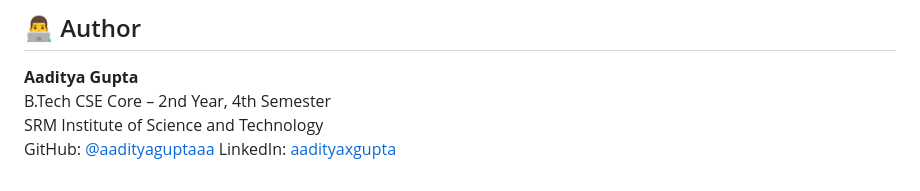
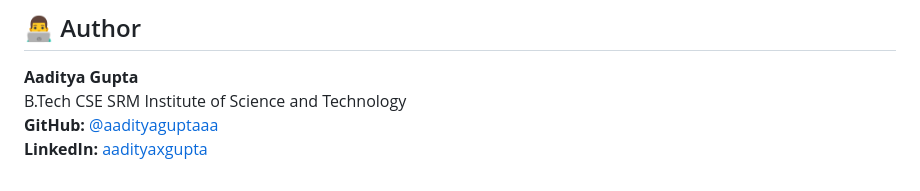
Before and after one commit to aadityaguptaaa/smart-waste-tracker, a Markdown page: README.md, the part around the change. Drawn GitHub-style.

```diff
--- a/README.md
+++ b/README.md
@@ -139,7 +139,7 @@ This project is licensed under the [MIT License](LICENSE).
 ## 👨‍💻 Author
 
 **Aaditya Gupta**
-B.Tech CSE Core – 2nd Year, 4th Semester
+B.Tech CSE
 SRM Institute of Science and Technology
-GitHub: [@aadityaguptaaa](https://github.com/aadityaguptaaa)
-LinkedIn: [aadityaxgupta](https://www.linkedin.com/in/aadityaxgupta/)
+**GitHub:** [@aadityaguptaaa](https://github.com/aadityaguptaaa)
+**LinkedIn:** [aadityaxgupta](https://www.linkedin.com/in/aadityaxgupta/)
```
